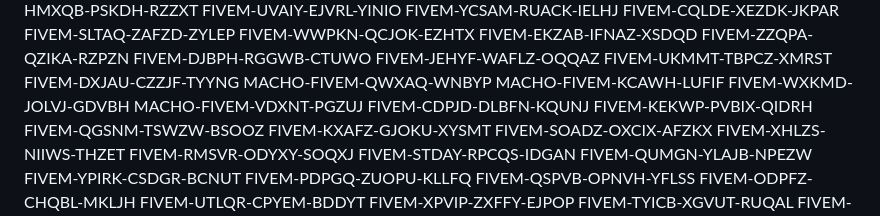
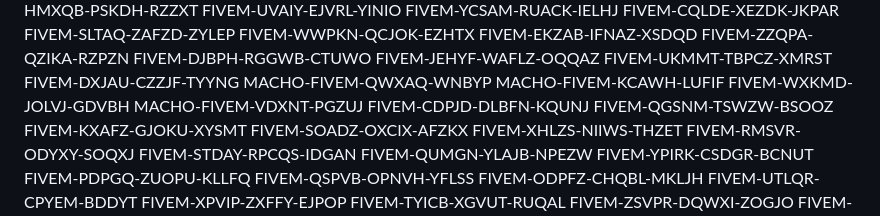
Before and after one commit to bv3d05/gdffdga, a Markdown page: README.md, the part around the change. Rendered like a GitHub page.

```diff
--- a/README.md
+++ b/README.md
@@ -102,7 +102,6 @@ MACHO-FIVEM-KCAWH-LUFIF
 FIVEM-WXKMD-JOLVJ-GDVBH
 MACHO-FIVEM-VDXNT-PGZUJ
 FIVEM-CDPJD-DLBFN-KQUNJ
-FIVEM-KEKWP-PVBIX-QIDRH
 FIVEM-QGSNM-TSWZW-BSOOZ
 FIVEM-KXAFZ-GJOKU-XYSMT
 FIVEM-SOADZ-OXCIX-AFZKX
```
